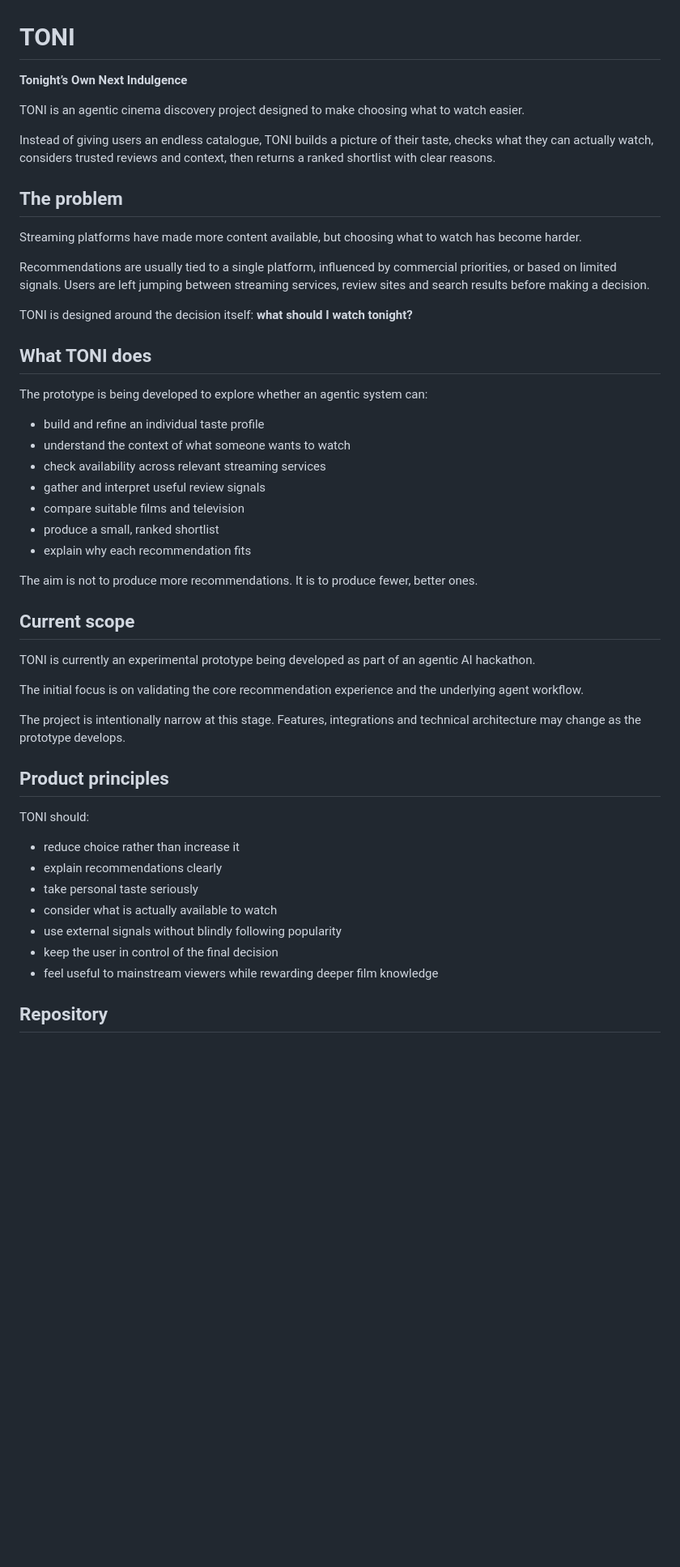
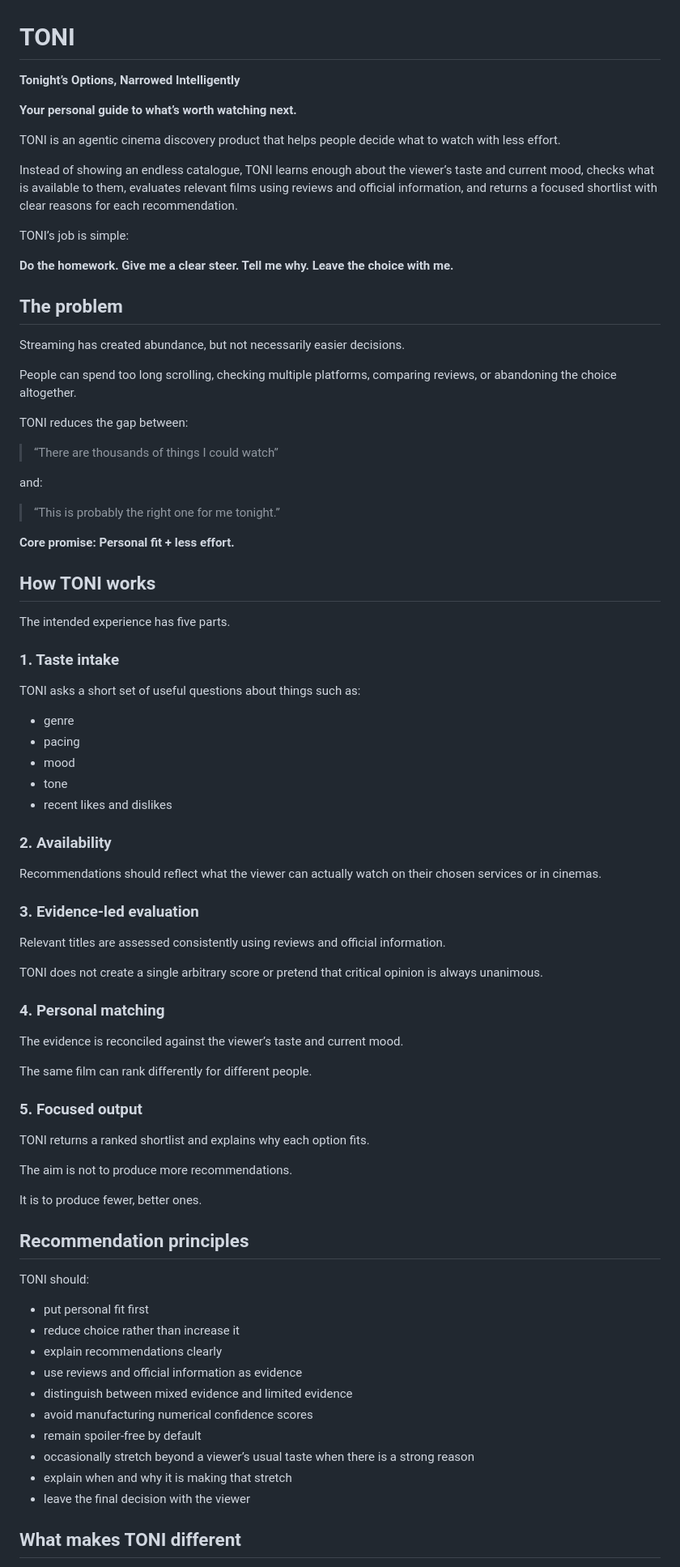
Before and after one commit to kintaluk/toni, a Markdown page: README.md, the part around one of its changes. Shown at 81% size. Drawn GitHub-style; blank space fills up the shorter version.

Commit message:
Revise README for clarity on TONI's features
Updated the README to clarify TONI's purpose and functionality, emphasizing personalized recommendations and user experience.

```diff
--- a/README.md
+++ b/README.md
@@ -1,52 +1,85 @@
 # TONI
 
-**Tonight’s Own Next Indulgence**
+**Tonight’s Options, Narrowed Intelligently**
 
-TONI is an agentic cinema discovery project designed to make choosing what to watch easier.
+**Your personal guide to what’s worth watching next.**
 
-Instead of giving users an endless catalogue, TONI builds a picture of their taste, checks what they can actually watch, considers trusted reviews and context, then returns a ranked shortlist with clear reasons.
+TONI is an agentic cinema discovery product that helps people decide what to watch with less effort.
+
+Instead of showing an endless catalogue, TONI learns enough about the viewer’s taste and current mood, checks what is available to them, evaluates relevant films using reviews and official information, and returns a focused shortlist with clear reasons for each recommendation.
+
+TONI’s job is simple:
+
+**Do the homework. Give me a clear steer. Tell me why. Leave the choice with me.**
 
 ## The problem
 
-Streaming platforms have made more content available, but choosing what to watch has become harder.
+Streaming has created abundance, but not necessarily easier decisions.
 
-Recommendations are usually tied to a single platform, influenced by commercial priorities, or based on limited signals. Users are left jumping between streaming services, review sites and search results before making a decision.
+People can spend too long scrolling, checking multiple platforms, comparing reviews, or abandoning the choice altogether.
 
-TONI is designed around the decision itself: **what should I watch tonight?**
+TONI reduces the gap between:
 
-## What TONI does
+> “There are thousands of things I could watch”
 
-The prototype is being developed to explore whether an agentic system can:
+and:
 
-* build and refine an individual taste profile
-* understand the context of what someone wants to watch
-* check availability across relevant streaming services
-* gather and interpret useful review signals
-* compare suitable films and television
-* produce a small, ranked shortlist
-* explain why each recommendation fits
+> “This is probably the right one for me tonight.”
 
-The aim is not to produce more recommendations. It is to produce fewer, better ones.
+**Core promise: Personal fit + less effort.**
 
-## Current scope
+## How TONI works
 
-TONI is currently an experimental prototype being developed as part of an agentic AI hackathon.
+The intended experience has five parts.
 
-The initial focus is on validating the core recommendation experience and the underlying agent workflow.
+### 1. Taste intake
 
-The project is intentionally narrow at this stage. Features, integrations and technical architecture may change as the prototype develops.
+TONI asks a short set of useful questions about things such as:
 
-## Product principles
+- genre
+- pacing
+- mood
+- tone
+- recent likes and dislikes
+
+### 2. Availability
+
+Recommendations should reflect what the viewer can actually watch on their chosen services or in cinemas.
+
+### 3. Evidence-led evaluation
+
+Relevant titles are assessed consistently using reviews and official information.
+
+TONI does not create a single arbitrary score or pretend that critical opinion is always unanimous.
+
+### 4. Personal matching
+
+The evidence is reconciled against the viewer’s taste and current mood.
+
+The same film can rank differently for different people.
+
+### 5. Focused output
+
+TONI returns a ranked shortlist and explains why each option fits.
+
+The aim is not to produce more recommendations.
+
+It is to produce fewer, better ones.
+
+## Recommendation principles
 
 TONI should:
 
-* reduce choice rather than increase it
-* explain recommendations clearly
-* take personal taste seriously
-* consider what is actually available to watch
-* use external signals without blindly following popularity
-* keep the user in control of the final decision
-* feel useful to mainstream viewers while rewarding deeper film knowledge
+- put personal fit first
+- reduce choice rather than increase it
+- explain recommendations clearly
+- use reviews and official information as evidence
+- distinguish between mixed evidence and limited evidence
+- avoid manufacturing numerical confidence scores
+- remain spoiler-free by default
+- occasionally stretch beyond a viewer’s usual taste when there is a strong reason
+- explain when and why it is making that stretch
+- leave the final decision with the viewer
 
-## Repository
+## What makes TONI different
 
```
Also changed, not shown: other parts of README.md (+133 -15 lines).
